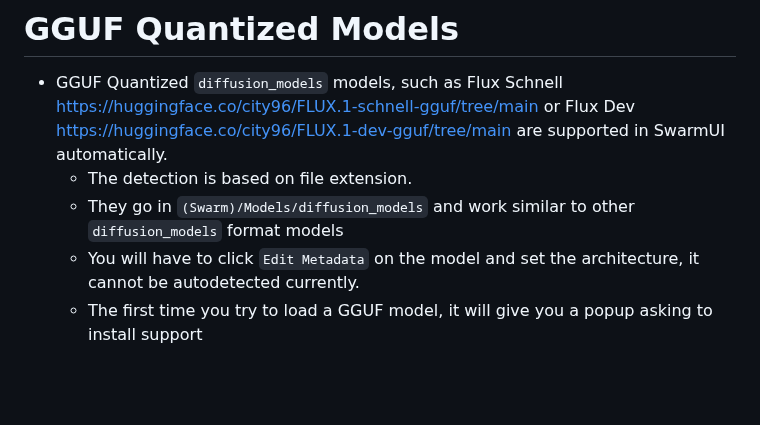
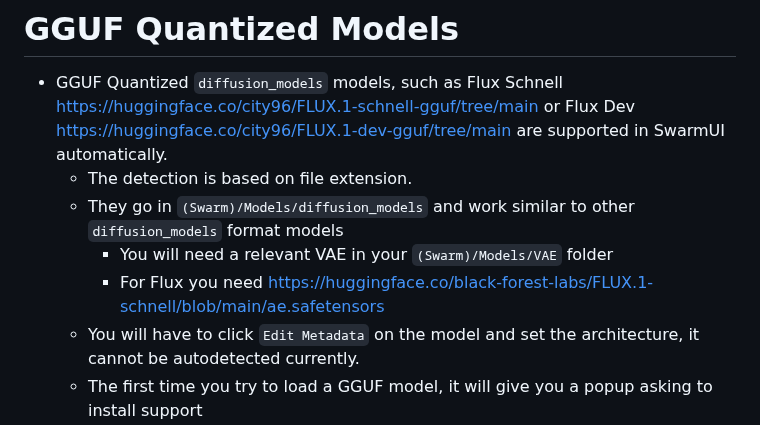
Before and after one commit to xxstarfruitxx/backpacking, a Markdown page: docs/Model Support.md, the part around the change. Drawn GitHub-style; blank space fills up the shorter version.

Commit message:
note VAE requirement in GGUF support doc

```diff
--- a/docs/Model Support.md
+++ b/docs/Model Support.md
@@ -135,6 +135,8 @@ Download the model, then click "`Edit Metadata`" and select `(Temporary) AuraFlo
 - GGUF Quantized `diffusion_models` models, such as Flux Schnell <https://huggingface.co/city96/FLUX.1-schnell-gguf/tree/main> or Flux Dev <https://huggingface.co/city96/FLUX.1-dev-gguf/tree/main> are supported in SwarmUI automatically.
     - The detection is based on file extension.
     - They go in `(Swarm)/Models/diffusion_models` and work similar to other `diffusion_models` format models
+        - You will need a relevant VAE in your `(Swarm)/Models/VAE` folder
+        - For Flux you need <https://huggingface.co/black-forest-labs/FLUX.1-schnell/blob/main/ae.safetensors>
     - You will have to click `Edit Metadata` on the model and set the architecture, it cannot be autodetected currently.
     - The first time you try to load a GGUF model, it will give you a popup asking to install support
         - This will autoinstall https://github.com/city96/ComfyUI-GGUF which is developed by city96.
```
